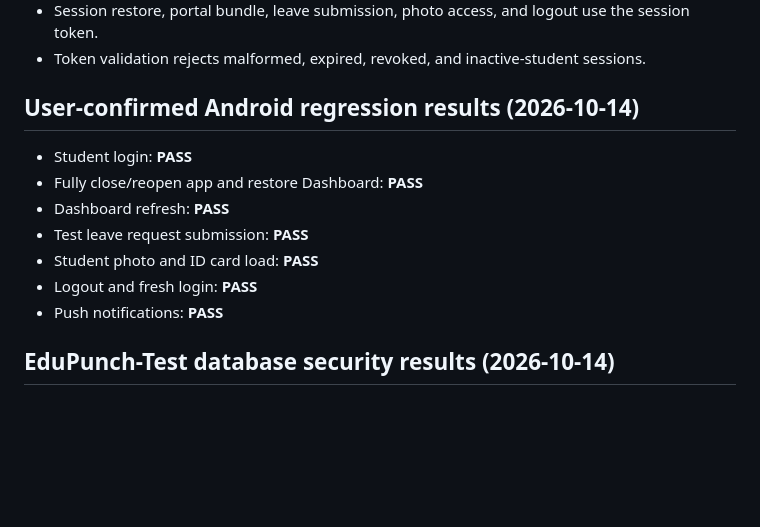
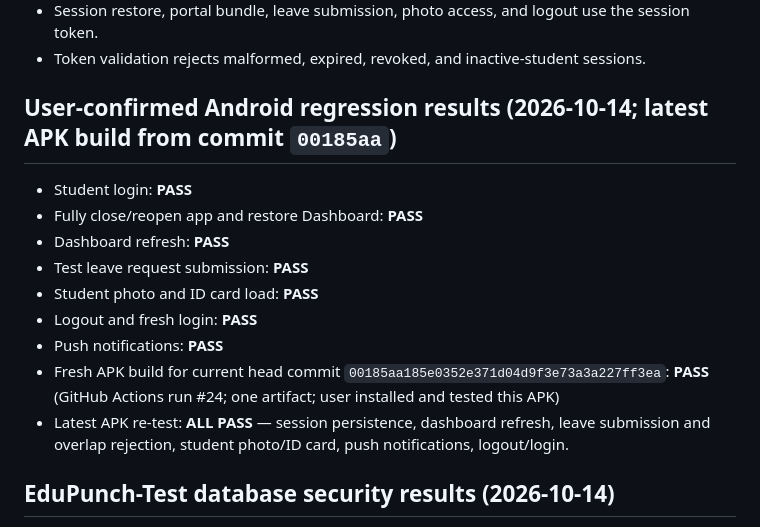
Before and after one commit to erskgaur2008-arch/ashiana-attendance, a Markdown page: docs/student-session-token-correction.md, the part around the change. Drawn GitHub-style; blank space fills up the shorter version.

Commit message:
Record successful current-head APK regression tests

```diff
--- a/docs/student-session-token-correction.md
+++ b/docs/student-session-token-correction.md
@@ -9,7 +9,7 @@ This branch is isolated from production. The token migration and updated `studen
 - Session restore, portal bundle, leave submission, photo access, and logout use the session token.
 - Token validation rejects malformed, expired, revoked, and inactive-student sessions.
 
-## User-confirmed Android regression results (2026-10-14)
+## User-confirmed Android regression results (2026-10-14; latest APK build from commit `00185aa`)
 - Student login: **PASS**
 - Fully close/reopen app and restore Dashboard: **PASS**
 - Dashboard refresh: **PASS**
@@ -17,6 +17,8 @@ This branch is isolated from production. The token migration and updated `studen
 - Student photo and ID card load: **PASS**
 - Logout and fresh login: **PASS**
 - Push notifications: **PASS**
+- Fresh APK build for current head commit `00185aa185e0352e371d04d9f3e73a3a227ff3ea`: **PASS** (GitHub Actions run #24; one artifact; user installed and tested this APK)
+- Latest APK re-test: **ALL PASS** — session persistence, dashboard refresh, leave submission and overlap rejection, student photo/ID card, push notifications, logout/login.
 
 ## EduPunch-Test database security results (2026-10-14)
 - Valid session restore and leave submission: **PASS**
```
